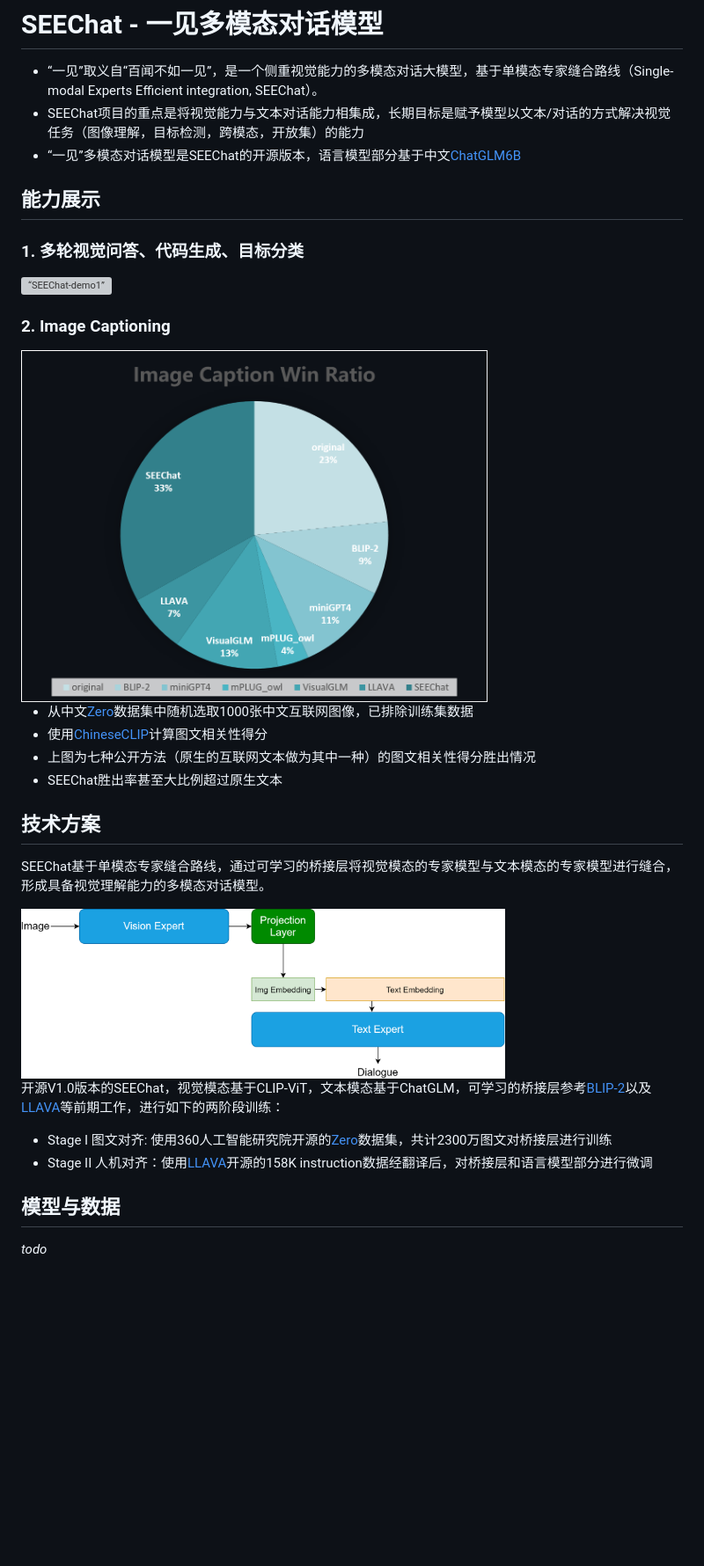
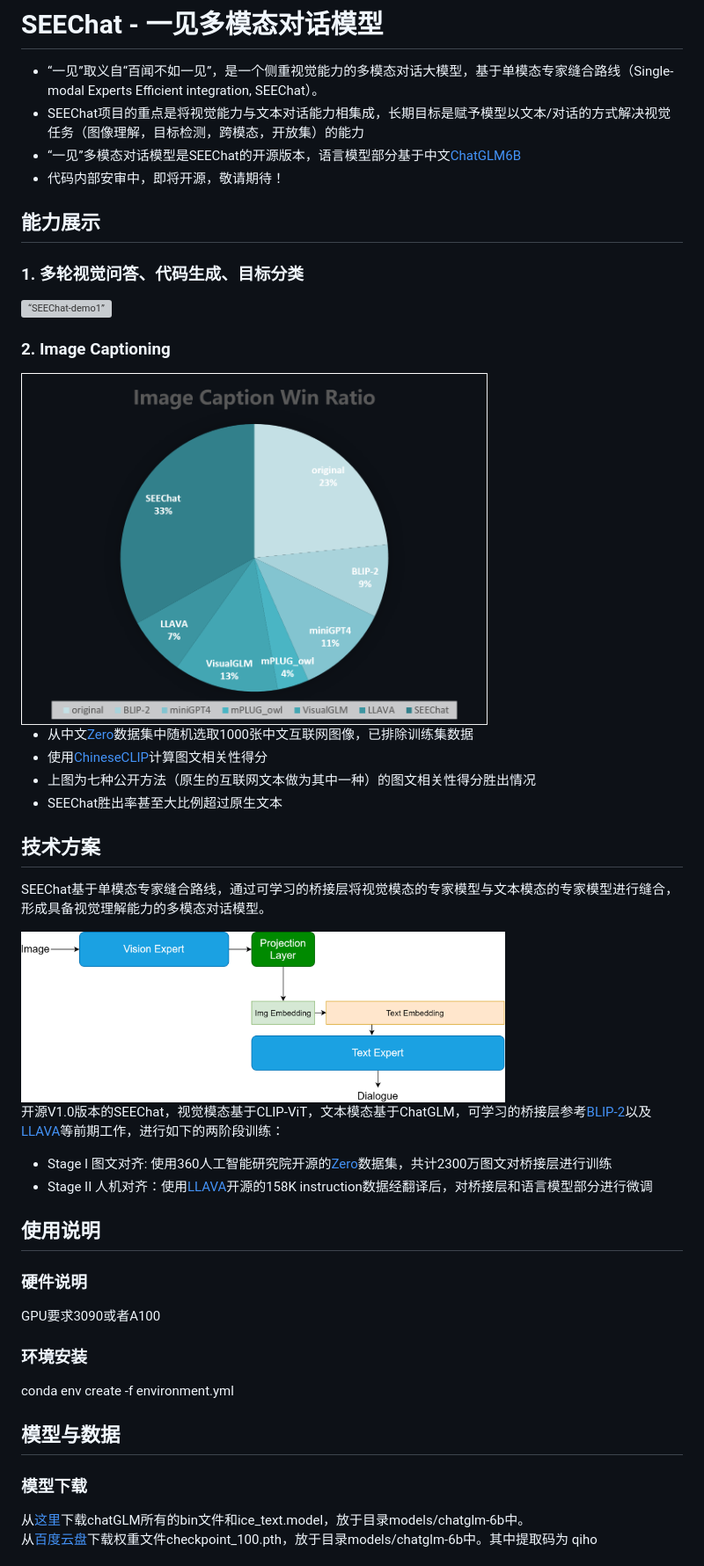
Before and after one commit to 360CVGroup/SEEChat, a Markdown page: README.md, the part around one of its changes. Shown at 88% size. GitHub-like rendering; blank space fills up the shorter version; grey boxes are pictures that could not be loaded.

```diff
--- a/README.md
+++ b/README.md
@@ -2,6 +2,7 @@
 * “一见”取义自“百闻不如一见”，是一个侧重视觉能力的多模态对话大模型，基于单模态专家缝合路线（Single-modal Experts Efficient integration, SEEChat）。
 * SEEChat项目的重点是将视觉能力与文本对话能力相集成，长期目标是赋予模型以文本/对话的方式解决视觉任务（图像理解，目标检测，跨模态，开放集）的能力
 * “一见”多模态对话模型是SEEChat的开源版本，语言模型部分基于中文[ChatGLM6B](https://github.com/THUDM/ChatGLM-6B)
+* 代码内部安审中，即将开源，敬请期待！
 
 ## 能力展示
 ### 1. 多轮视觉问答、代码生成、目标分类
@@ -9,6 +10,6 @@
 
 ### 2. Image Captioning
-<img src="doc/img/captionwinrate.png" alt= “caption-win-rate” width="530" height="400">
+<img src="./doc/img/captionwinrate.png" alt= “caption-win-rate” width="530" height="400">
 
 * 从中文[Zero](https://zero.so.com)数据集中随机选取1000张中文互联网图像，已排除训练集数据
 * 使用[ChineseCLIP](https://github.com/OFA-Sys/Chinese-CLIP)计算图文相关性得分
@@ -24,6 +25,15 @@ SEEChat基于单模态专家缝合路线，通过可学习的桥接层将视觉
 * Stage I 图文对齐: 使用360人工智能研究院开源的[Zero](https://zero.so.com)数据集，共计2300万图文对桥接层进行训练
 * Stage II 人机对齐：使用[LLAVA](https://llava-vl.github.io/)开源的158K instruction数据经翻译后，对桥接层和语言模型部分进行微调
 
+
+## 使用说明
+### 硬件说明
+GPU要求3090或者A100
+### 环境安装
+conda env create -f environment.yml
+
 ## 模型与数据
-*todo*
+### 模型下载
+从[这里](https://huggingface.co/THUDM/chatglm-6b/tree/main)下载chatGLM所有的bin文件和ice\_text.model，放于目录models/chatglm-6b中。
+从[百度云盘](https://pan.baidu.com/s/18-_f_O5a-W1dJBWsbpmAGw )下载权重文件checkpoint_100.pth，放于目录models/chatglm-6b中。其中提取码为 qiho
 
```
Also changed, not shown: other parts of README.md (+17 -3 lines), doc/img/round_dialog.png (added).
